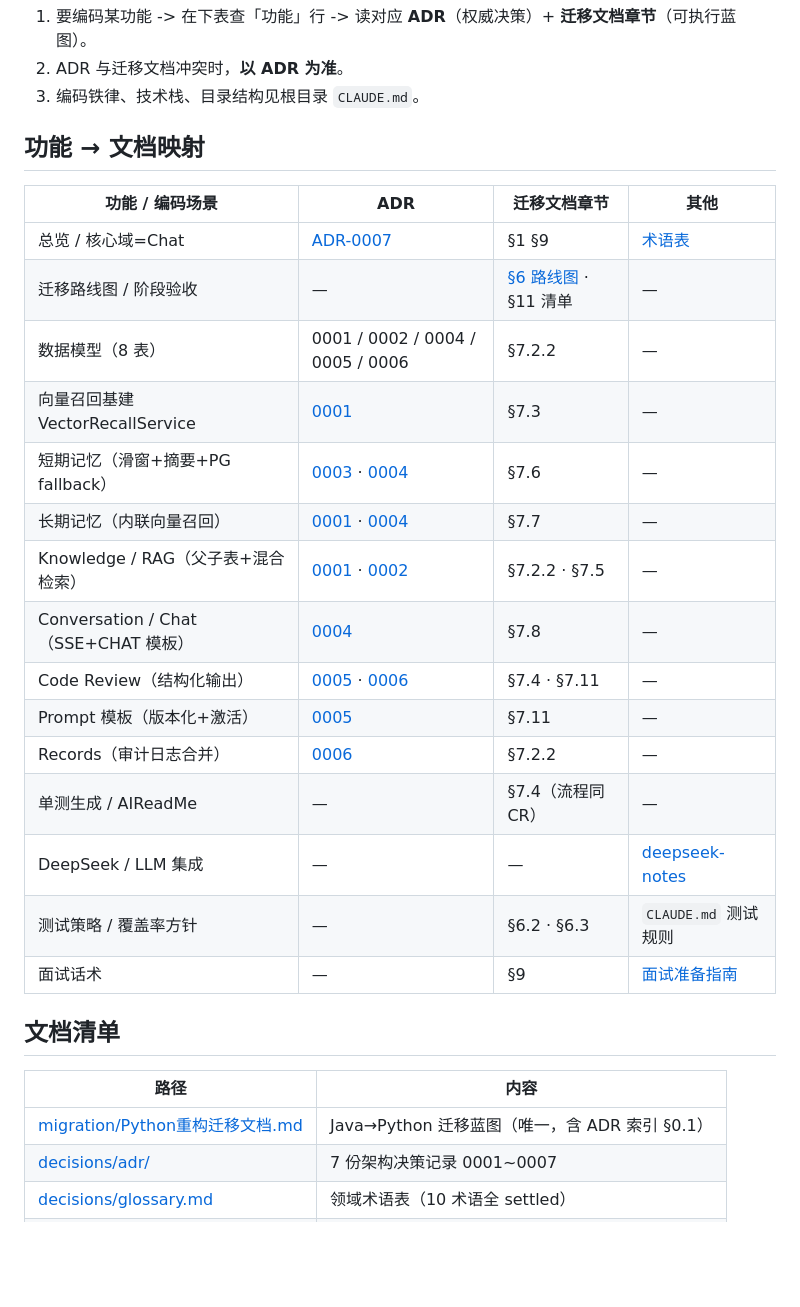
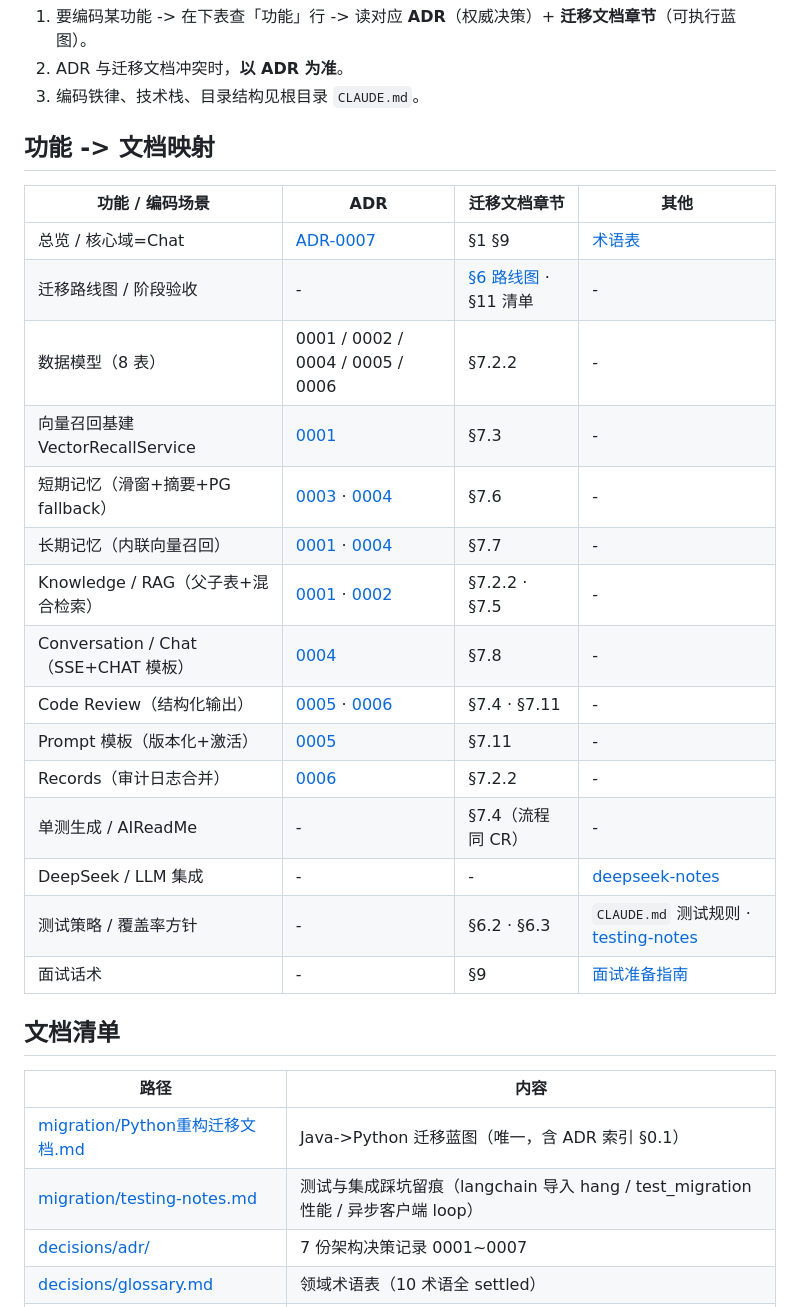
Before and after one commit to KevinDeng-0411/AI-CodeReviewCenter, a Markdown page: docs/INDEX.md, the part around the change. GitHub-like rendering; blank space fills up the shorter version.

```diff
--- a/docs/INDEX.md
+++ b/docs/INDEX.md
@@ -9,31 +9,32 @@
 2. ADR 与迁移文档冲突时，**以 ADR 为准**。
 3. 编码铁律、技术栈、目录结构见根目录 `CLAUDE.md`。
 
-## 功能 → 文档映射
+## 功能 -> 文档映射
 
 | 功能 / 编码场景 | ADR | 迁移文档章节 | 其他 |
 |---|---|---|---|
 | 总览 / 核心域=Chat | [ADR-0007](decisions/adr/0007-core-domain-and-bounded-contexts.md) | §1 §9 | [术语表](decisions/glossary.md) |
-| 迁移路线图 / 阶段验收 | — | [§6 路线图](migration/Python重构迁移文档.md) · §11 清单 | — |
-| 数据模型（8 表） | 0001 / 0002 / 0004 / 0005 / 0006 | §7.2.2 | — |
-| 向量召回基建 VectorRecallService | [0001](decisions/adr/0001-memory-vs-knowledge-two-tables-shared-recall.md) | §7.3 | — |
-| 短期记忆（滑窗+摘要+PG fallback） | [0003](decisions/adr/0003-message-store-pg-source-of-truth.md) · [0004](decisions/adr/0004-memory-concept-and-conversation-naming.md) | §7.6 | — |
-| 长期记忆（内联向量召回） | [0001](decisions/adr/0001-memory-vs-knowledge-two-tables-shared-recall.md) · [0004](decisions/adr/0004-memory-concept-and-conversation-naming.md) | §7.7 | — |
-| Knowledge / RAG（父子表+混合检索） | [0001](decisions/adr/0001-memory-vs-knowledge-two-tables-shared-recall.md) · [0002](decisions/adr/0002-knowledge-document-parent-child.md) | §7.2.2 · §7.5 | — |
-| Conversation / Chat（SSE+CHAT 模板） | [0004](decisions/adr/0004-memory-concept-and-conversation-naming.md) | §7.8 | — |
-| Code Review（结构化输出） | [0005](decisions/adr/0005-prompttemplate-versioning-activation-chat.md) · [0006](decisions/adr/0006-records-audit-log-merge.md) | §7.4 · §7.11 | — |
-| Prompt 模板（版本化+激活） | [0005](decisions/adr/0005-prompttemplate-versioning-activation-chat.md) | §7.11 | — |
-| Records（审计日志合并） | [0006](decisions/adr/0006-records-audit-log-merge.md) | §7.2.2 | — |
-| 单测生成 / AIReadMe | — | §7.4（流程同 CR） | — |
-| DeepSeek / LLM 集成 | — | — | [deepseek-notes](integration/deepseek-notes.md) |
-| 测试策略 / 覆盖率方针 | — | §6.2 · §6.3 | `CLAUDE.md` 测试规则 |
-| 面试话术 | — | §9 | [面试准备指南](interview/面试准备指南.md) |
+| 迁移路线图 / 阶段验收 | - | [§6 路线图](migration/Python重构迁移文档.md) · §11 清单 | - |
+| 数据模型（8 表） | 0001 / 0002 / 0004 / 0005 / 0006 | §7.2.2 | - |
+| 向量召回基建 VectorRecallService | [0001](decisions/adr/0001-memory-vs-knowledge-two-tables-shared-recall.md) | §7.3 | - |
+| 短期记忆（滑窗+摘要+PG fallback） | [0003](decisions/adr/0003-message-store-pg-source-of-truth.md) · [0004](decisions/adr/0004-memory-concept-and-conversation-naming.md) | §7.6 | - |
+| 长期记忆（内联向量召回） | [0001](decisions/adr/0001-memory-vs-knowledge-two-tables-shared-recall.md) · [0004](decisions/adr/0004-memory-concept-and-conversation-naming.md) | §7.7 | - |
+| Knowledge / RAG（父子表+混合检索） | [0001](decisions/adr/0001-memory-vs-knowledge-two-tables-shared-recall.md) · [0002](decisions/adr/0002-knowledge-document-parent-child.md) | §7.2.2 · §7.5 | - |
+| Conversation / Chat（SSE+CHAT 模板） | [0004](decisions/adr/0004-memory-concept-and-conversation-naming.md) | §7.8 | - |
+| Code Review（结构化输出） | [0005](decisions/adr/0005-prompttemplate-versioning-activation-chat.md) · [0006](decisions/adr/0006-records-audit-log-merge.md) | §7.4 · §7.11 | - |
+| Prompt 模板（版本化+激活） | [0005](decisions/adr/0005-prompttemplate-versioning-activation-chat.md) | §7.11 | - |
+| Records（审计日志合并） | [0006](decisions/adr/0006-records-audit-log-merge.md) | §7.2.2 | - |
+| 单测生成 / AIReadMe | - | §7.4（流程同 CR） | - |
+| DeepSeek / LLM 集成 | - | - | [deepseek-notes](integration/deepseek-notes.md) |
+| 测试策略 / 覆盖率方针 | - | §6.2 · §6.3 | `CLAUDE.md` 测试规则 · [testing-notes](migration/testing-notes.md) |
+| 面试话术 | - | §9 | [面试准备指南](interview/面试准备指南.md) |
 
 ## 文档清单
 
 | 路径 | 内容 |
 |------|------|
-| [migration/Python重构迁移文档.md](migration/Python重构迁移文档.md) | Java→Python 迁移蓝图（唯一，含 ADR 索引 §0.1） |
+| [migration/Python重构迁移文档.md](migration/Python重构迁移文档.md) | Java->Python 迁移蓝图（唯一，含 ADR 索引 §0.1） |
+| [migration/testing-notes.md](migration/testing-notes.md) | 测试与集成踩坑留痕（langchain 导入 hang / test_migration 性能 / 异步客户端 loop） |
 | [decisions/adr/](decisions/adr/) | 7 份架构决策记录 0001~0007 |
 | [decisions/glossary.md](decisions/glossary.md) | 领域术语表（10 术语全 settled） |
 | [integration/deepseek-notes.md](integration/deepseek-notes.md) | DeepSeek thinking/非思考模式集成约定 |
```
Also changed, not shown: CLAUDE.md (+1 -0 lines), docs/migration/testing-notes.md (added, +30 -0 lines).
